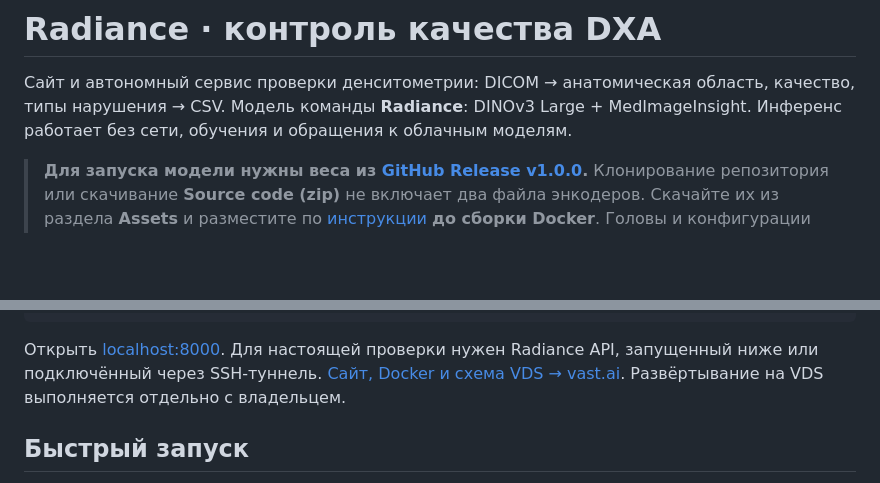
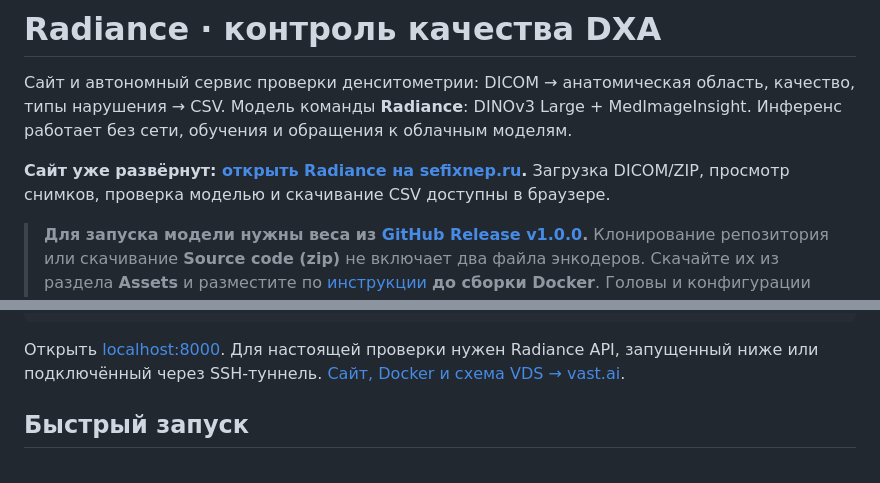
Before and after one commit to Rasdafar128/radiance-dxa-qc, a Markdown page: README.md, 2 parts joined by grey strips. Drawn GitHub-style; blank space fills up the shorter version.

Commit message:
Document hosted Radiance website at sefixnep.ru

```diff
--- a/README.md
+++ b/README.md
@@ -3,6 +3,9 @@
 Сайт и автономный сервис проверки денситометрии: DICOM → анатомическая область,
 качество, типы нарушения → CSV. Модель команды **Radiance**: DINOv3 Large + MedImageInsight.
 Инференс работает без сети, обучения и обращения к облачным моделям.
+
+**Сайт уже развёрнут: [открыть Radiance на sefixnep.ru](https://sefixnep.ru).**
+Загрузка DICOM/ZIP, просмотр снимков, проверка моделью и скачивание CSV доступны в браузере.
 
 > **Для запуска модели нужны веса из [GitHub Release v1.0.0](https://github.com/sefixnep/LCT26/releases/tag/v1.0.0).**
 > Клонирование репозитория или скачивание **Source code (zip)** не включает два файла энкодеров.
@@ -43,7 +46,6 @@ DXA_UPSTREAM_URL=http://127.0.0.1:8080 web/.venv/bin/uvicorn web.app:app \
 
 Открыть [localhost:8000](http://127.0.0.1:8000). Для настоящей проверки нужен Radiance API,
 запущенный ниже или подключённый через SSH-туннель. [Сайт, Docker и схема VDS → vast.ai](docs/WEBSITE.md).
-Развёртывание на VDS выполняется отдельно с владельцем.
 
 ## Быстрый запуск
 
```
Also changed, not shown: docs/WEBSITE.md (+7 -5 lines).
